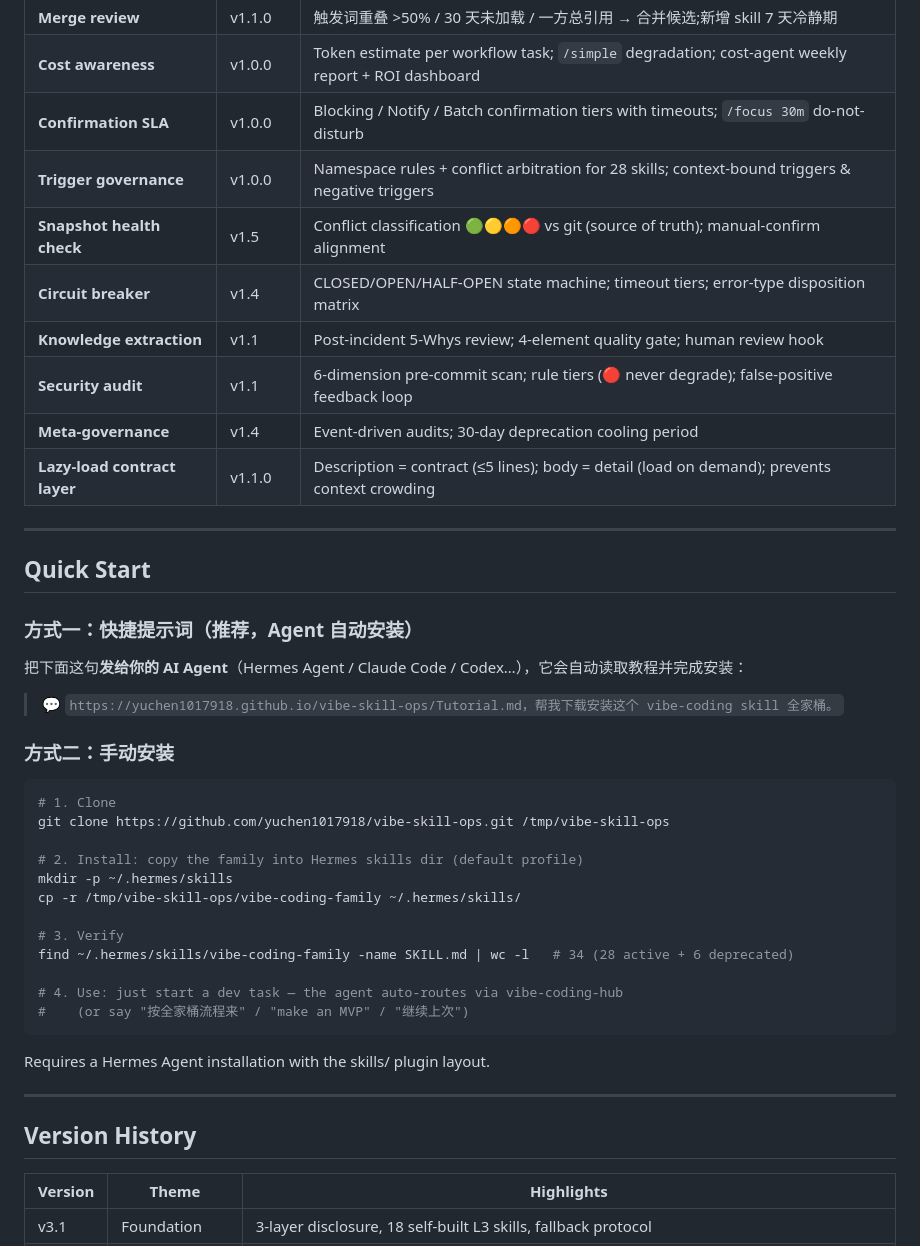
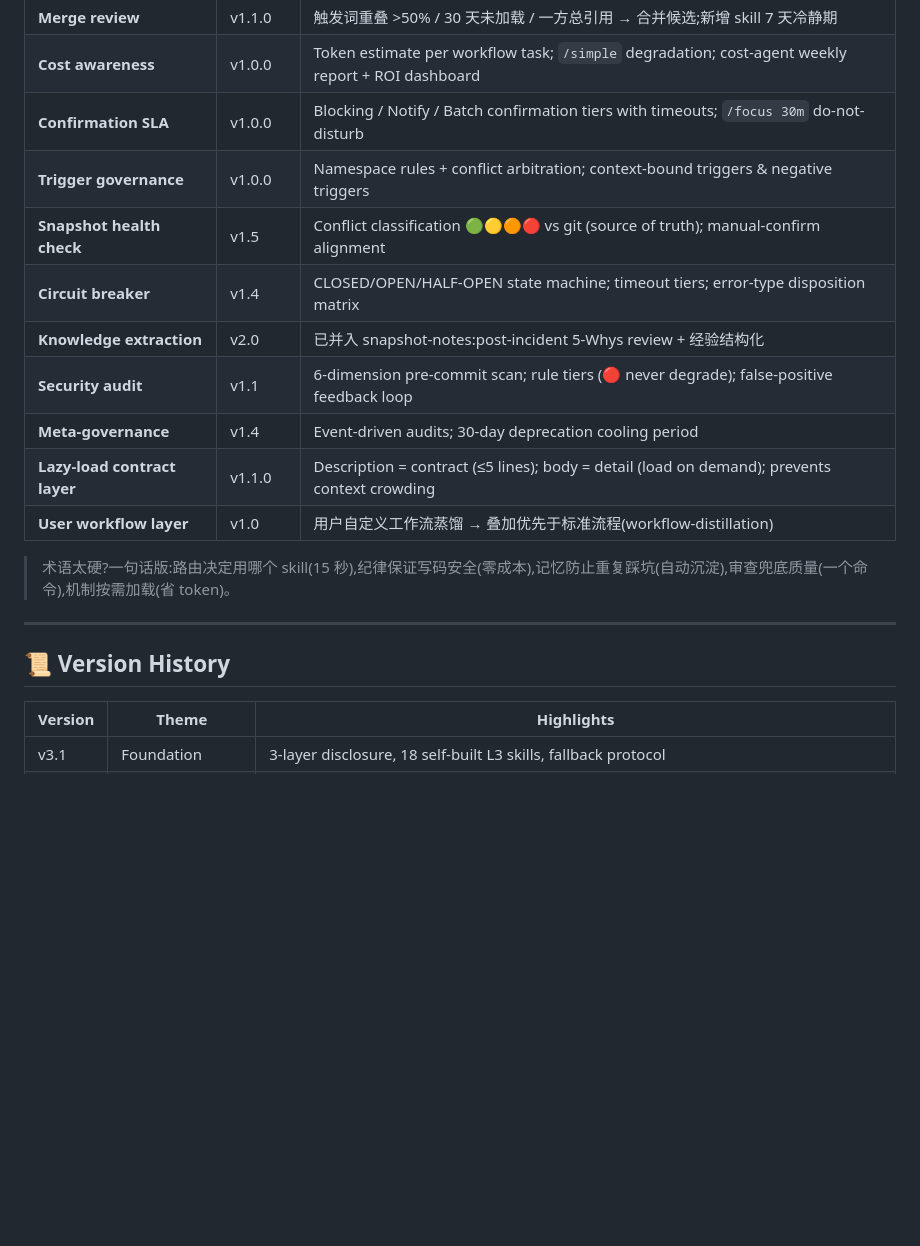
Before and after one commit to yuchen1017918/vibe-skill-ops, a Markdown page: README.md, the part around one of its changes. Rendered like a GitHub page; blank space fills up the shorter version.

````diff
--- a/README.md
+++ b/README.md
@@ -106,46 +134,20 @@ L3 skills 的 frontmatter `metadata.hermes.type` 标签定义调用方式:
 | **Merge review** | v1.1.0 | 触发词重叠 >50% / 30 天未加载 / 一方总引用 → 合并候选;新增 skill 7 天冷静期 |
 | **Cost awareness** | v1.0.0 | Token estimate per workflow task; `/simple` degradation; cost-agent weekly report + ROI dashboard |
 | **Confirmation SLA** | v1.0.0 | Blocking / Notify / Batch confirmation tiers with timeouts; `/focus 30m` do-not-disturb |
-| **Trigger governance** | v1.0.0 | Namespace rules + conflict arbitration for 28 skills; context-bound triggers & negative triggers |
+| **Trigger governance** | v1.0.0 | Namespace rules + conflict arbitration; context-bound triggers & negative triggers |
 | **Snapshot health check** | v1.5 | Conflict classification 🟢🟡🟠🔴 vs git (source of truth); manual-confirm alignment |
 | **Circuit breaker** | v1.4 | CLOSED/OPEN/HALF-OPEN state machine; timeout tiers; error-type disposition matrix |
-| **Knowledge extraction** | v1.1 | Post-incident 5-Whys review; 4-element quality gate; human review hook |
+| **Knowledge extraction** | v2.0 | 已并入 snapshot-notes:post-incident 5-Whys review + 经验结构化 |
 | **Security audit** | v1.1 | 6-dimension pre-commit scan; rule tiers (🔴 never degrade); false-positive feedback loop |
 | **Meta-governance** | v1.4 | Event-driven audits; 30-day deprecation cooling period |
 | **Lazy-load contract layer** | v1.1.0 | Description = contract (≤5 lines); body = detail (load on demand); prevents context crowding |
+| **User workflow layer** | v1.0 | 用户自定义工作流蒸馏 → 叠加优先于标准流程(workflow-distillation) |
+
+> 术语太硬?一句话版:路由决定用哪个 skill(15 秒),纪律保证写码安全(零成本),记忆防止重复踩坑(自动沉淀),审查兜底质量(一个命令),机制按需加载(省 token)。
 
 ---
 
-## Quick Start
-
-### 方式一：快捷提示词（推荐，Agent 自动安装）
-
-把下面这句**发给你的 AI Agent**（Hermes Agent / Claude Code / Codex…），它会自动读取教程并完成安装：
-
-> 💬 `https://yuchen1017918.github.io/vibe-skill-ops/Tutorial.md，帮我下载安装这个 vibe-coding skill 全家桶。`
-
-### 方式二：手动安装
-
-```bash
-# 1. Clone
-git clone https://github.com/yuchen1017918/vibe-skill-ops.git /tmp/vibe-skill-ops
-
-# 2. Install: copy the family into Hermes skills dir (default profile)
-mkdir -p ~/.hermes/skills
-cp -r /tmp/vibe-skill-ops/vibe-coding-family ~/.hermes/skills/
-
-# 3. Verify
-find ~/.hermes/skills/vibe-coding-family -name SKILL.md | wc -l   # 34 (28 active + 6 deprecated)
-
-# 4. Use: just start a dev task — the agent auto-routes via vibe-coding-hub
-#    (or say "按全家桶流程来" / "make an MVP" / "继续上次")
-```
-
-Requires a Hermes Agent installation with the skills/ plugin layout.
-
----
-
-## Version History
+## 📜 Version History
 
 | Version | Theme | Highlights |
 |---------|-------|-----------|
````
Also changed, not shown: other parts of README.md (+104 -76 lines), Tutorial.md (+4 -4 lines).
